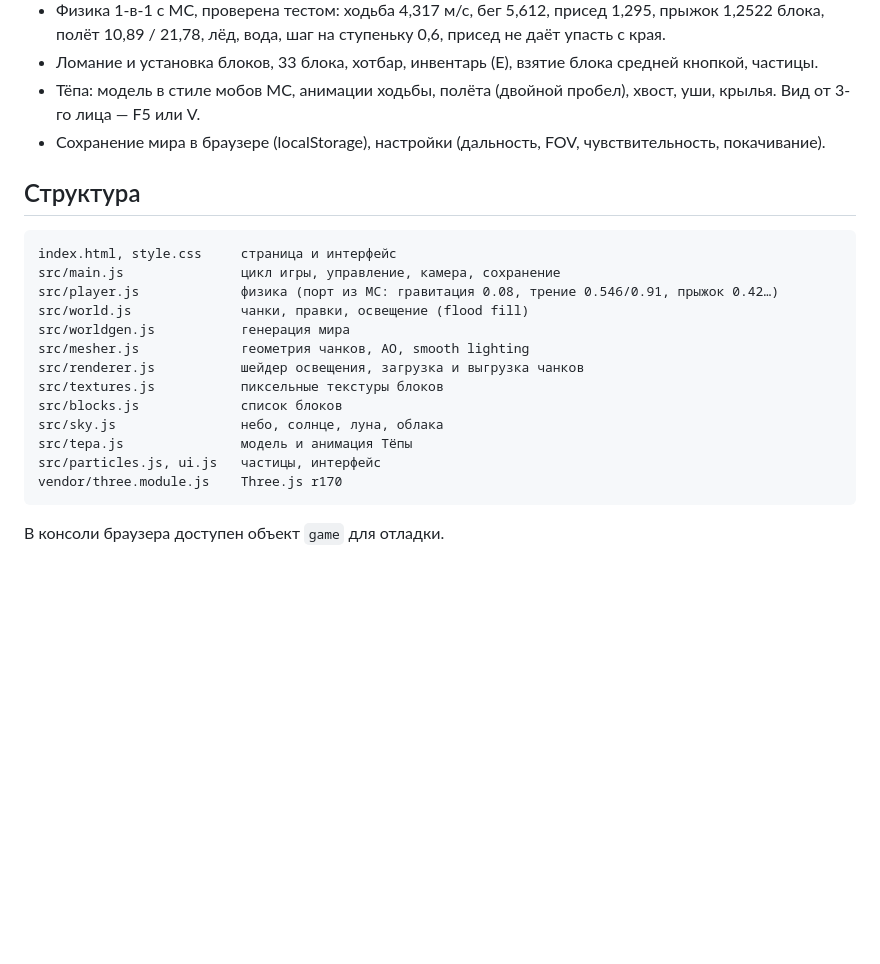
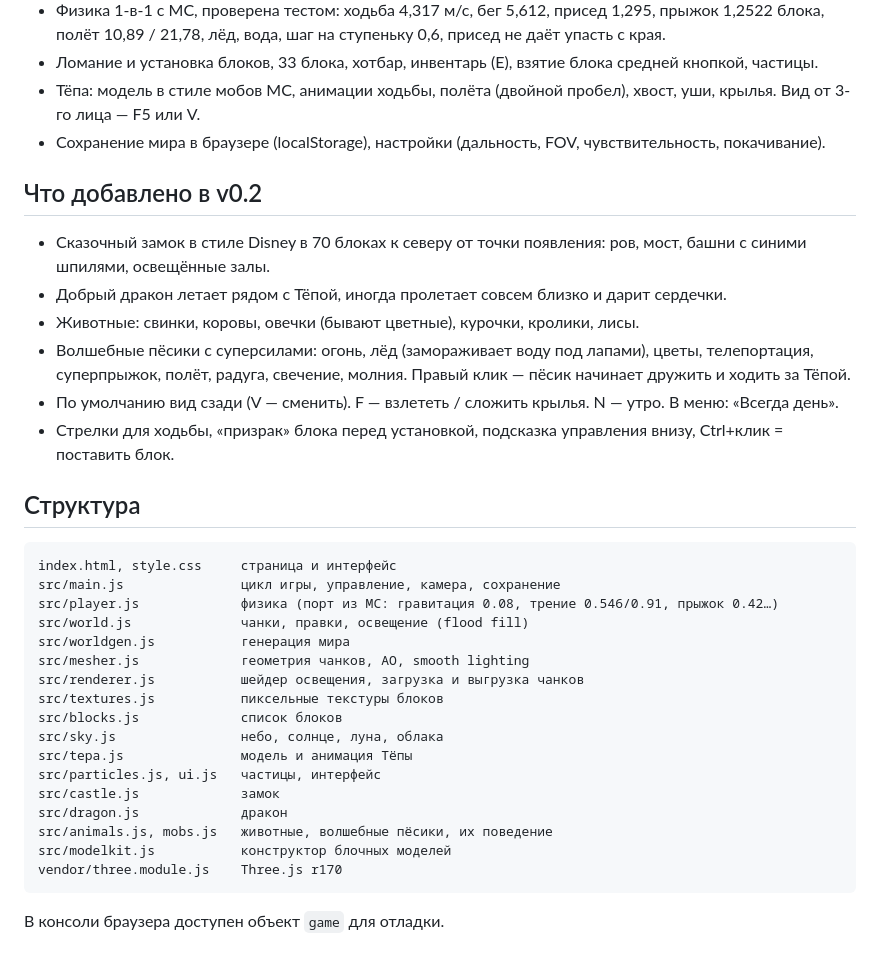
Before and after one commit to AlexKovalenkos/super-tepa, a Markdown page: README.md, the part around the change. Rendered like a GitHub page; blank space fills up the shorter version.

Commit message:
README v0.2

````diff
--- a/README.md
+++ b/README.md
@@ -15,6 +15,14 @@
 - Тёпа: модель в стиле мобов MC, анимации ходьбы, полёта (двойной пробел), хвост, уши, крылья. Вид от 3-го лица — F5 или V.
 - Сохранение мира в браузере (localStorage), настройки (дальность, FOV, чувствительность, покачивание).
 
+## Что добавлено в v0.2
+- Сказочный замок в стиле Disney в 70 блоках к северу от точки появления: ров, мост, башни с синими шпилями, освещённые залы.
+- Добрый дракон летает рядом с Тёпой, иногда пролетает совсем близко и дарит сердечки.
+- Животные: свинки, коровы, овечки (бывают цветные), курочки, кролики, лисы.
+- Волшебные пёсики с суперсилами: огонь, лёд (замораживает воду под лапами), цветы, телепортация, суперпрыжок, полёт, радуга, свечение, молния. Правый клик — пёсик начинает дружить и ходить за Тёпой.
+- По умолчанию вид сзади (V — сменить). F — взлететь / сложить крылья. N — утро. В меню: «Всегда день».
+- Стрелки для ходьбы, «призрак» блока перед установкой, подсказка управления внизу, Ctrl+клик = поставить блок.
+
 ## Структура
 ```
 index.html, style.css     страница и интерфейс
@@ -29,6 +37,10 @@ src/blocks.js             список блоков
 src/sky.js                небо, солнце, луна, облака
 src/tepa.js               модель и анимация Тёпы
 src/particles.js, ui.js   частицы, интерфейс
+src/castle.js             замок
+src/dragon.js             дракон
+src/animals.js, mobs.js   животные, волшебные пёсики, их поведение
+src/modelkit.js           конструктор блочных моделей
 vendor/three.module.js    Three.js r170
 ```
 В консоли браузера доступен объект `game` для отладки.
````
